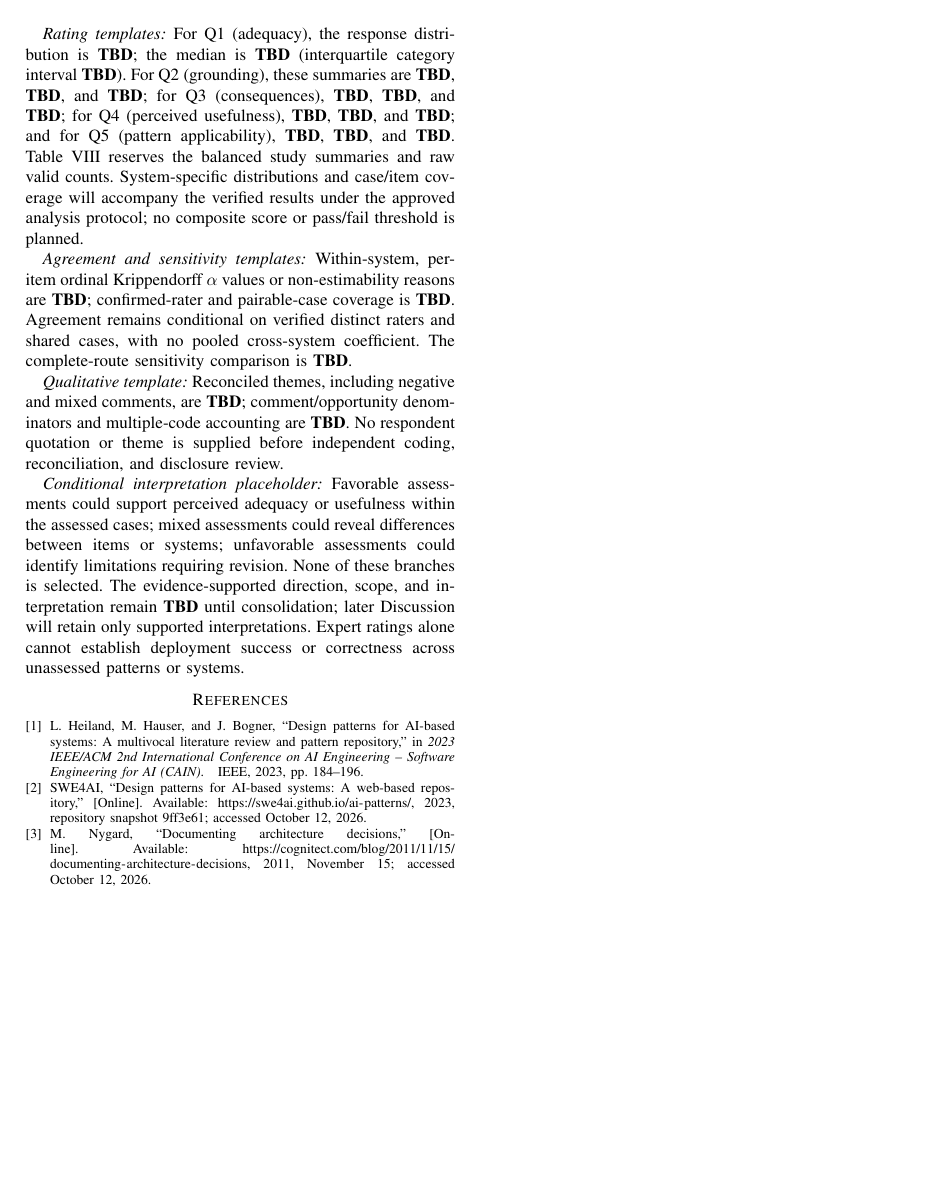
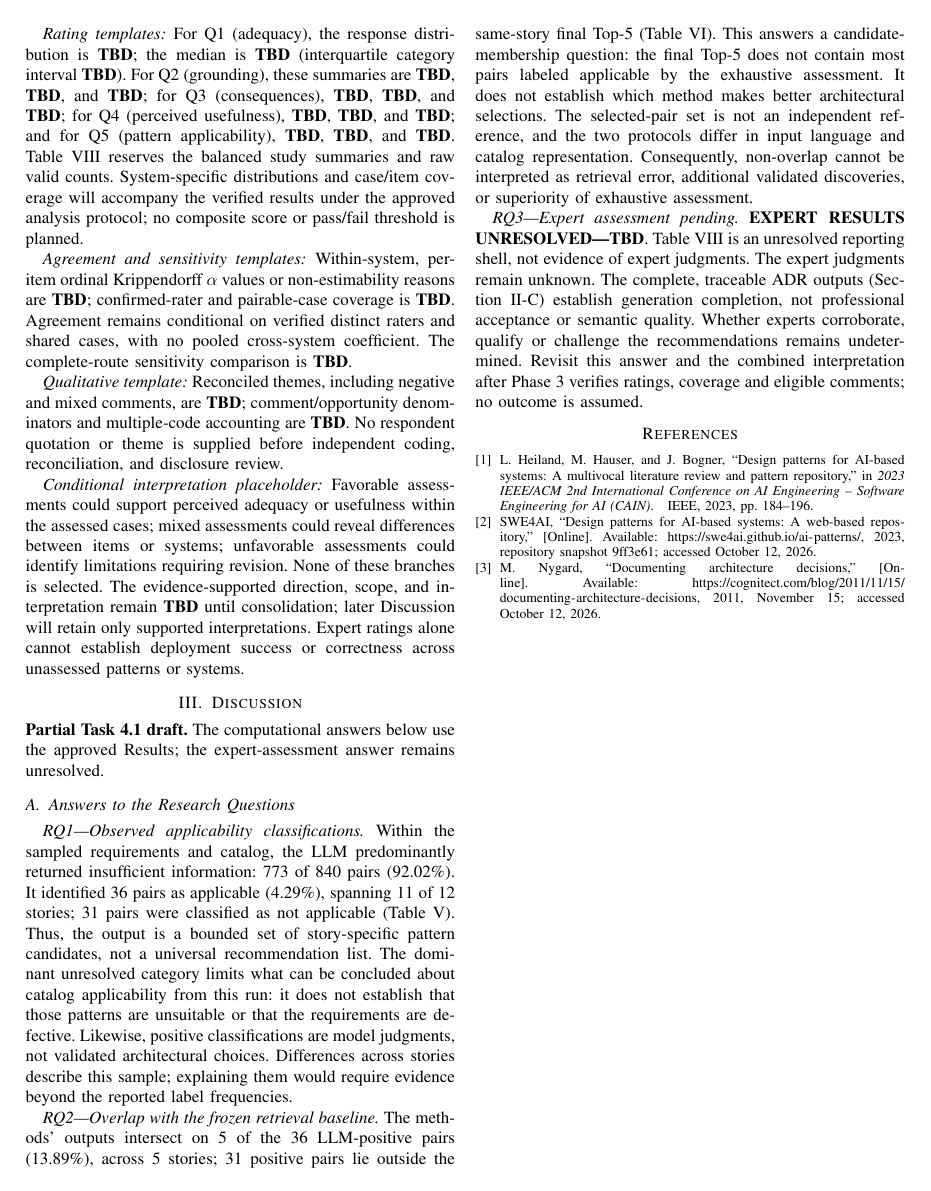
Before and after one commit to nosredna123/20261012-ADR_AI, a LaTeX paper (latex-code/main.tex, which reads latex-code/sections/05-discussion.tex): page 10 of 11. Compiled offline with pdfLaTeX.

Commit message:
[Task 4.1] Draft computational Discussion answers pending expert results
Co-authored-by: Copilot <223556219+Copilot@users.noreply.github.com>

```diff
--- /dev/null
+++ b/latex-code/sections/05-discussion.tex
@@ -0,0 +1,51 @@
+% !TeX root = ../main.tex
+\section{Discussion}
+\label{sec:discussion}
+
+\noindent\textbf{Partial Task 4.1 draft.} The computational answers below
+use the approved Results; the expert-assessment answer remains unresolved.
+
+\subsection{Answers to the Research Questions}
+
+\emph{RQ1---Observed applicability classifications.}
+Within the sampled requirements and catalog, the LLM predominantly
+returned insufficient information: \StudyInsufficientInformationCount{}
+of \StudyAssessmentCount{} pairs
+(\RqOneInsufficientInformationPercent{}\%).
+It identified \StudyApplicableCount{} pairs as applicable
+(\RqOneApplicablePercent{}\%), spanning \StudyPositiveStoryCount{}
+of \StudyStoryCount{} stories; \StudyNotApplicableCount{} pairs were
+classified as not applicable (Table~\ref{tab:applicability-results}).
+Thus, the output is a bounded set of story-specific pattern candidates,
+not a universal recommendation list. The dominant unresolved category
+limits what can be concluded about catalog applicability from this run:
+it does not establish that those patterns are unsuitable or that the
+requirements are defective. Likewise, positive classifications are model
+judgments, not validated architectural choices. Differences across stories
+describe this sample; explaining them would require evidence beyond the
+reported label frequencies.
+
+\emph{RQ2---Overlap with the frozen retrieval baseline.}
+The methods' outputs intersect on \StudyRagOverlapCount{} of the
+\StudyApplicableCount{} LLM-positive pairs
+(\RqTwoOverlapPercent{}\%), across \StudyRagOverlapStoryCount{} stories;
+\StudyRagOutsideCount{} positive pairs lie outside the same-story final
+Top-5 (Table~\ref{tab:rag-comparison}).
+This answers a candidate-membership question: the final Top-5 does not
+contain most pairs labeled applicable by the exhaustive assessment.
+It does not establish which method makes better architectural selections.
+The selected-pair set is not an independent reference, and the two
+protocols differ in input language and catalog representation.
+Consequently, non-overlap cannot be interpreted as retrieval error,
+additional validated discoveries, or superiority of exhaustive assessment.
+
+\emph{RQ3---Expert assessment pending.}
+\ExpertResultsUnresolved{}. Table~\ref{tab:expert-evaluation-results}
+is an unresolved reporting shell, not evidence of expert judgments.
+The expert judgments remain unknown. The complete, traceable ADR outputs
+(Section~\ref{sec:adr-results}) establish generation completion, not
+professional acceptance or semantic quality.
+Whether experts corroborate, qualify or challenge the recommendations
+remains undetermined. Revisit this answer and the combined interpretation
+after Phase 3 verifies ratings, coverage and eligible comments;
+no outcome is assumed.
```
Also changed, not shown: docs/20261012.1000-PaperInitialVersion/PAPER_LATEX_IMPLEMENTATION_PLAN.md (+37 -0 lines), latex-code/main.tex (+4 -1 lines), latex-code/README.md, latex-code/main.pdf.
